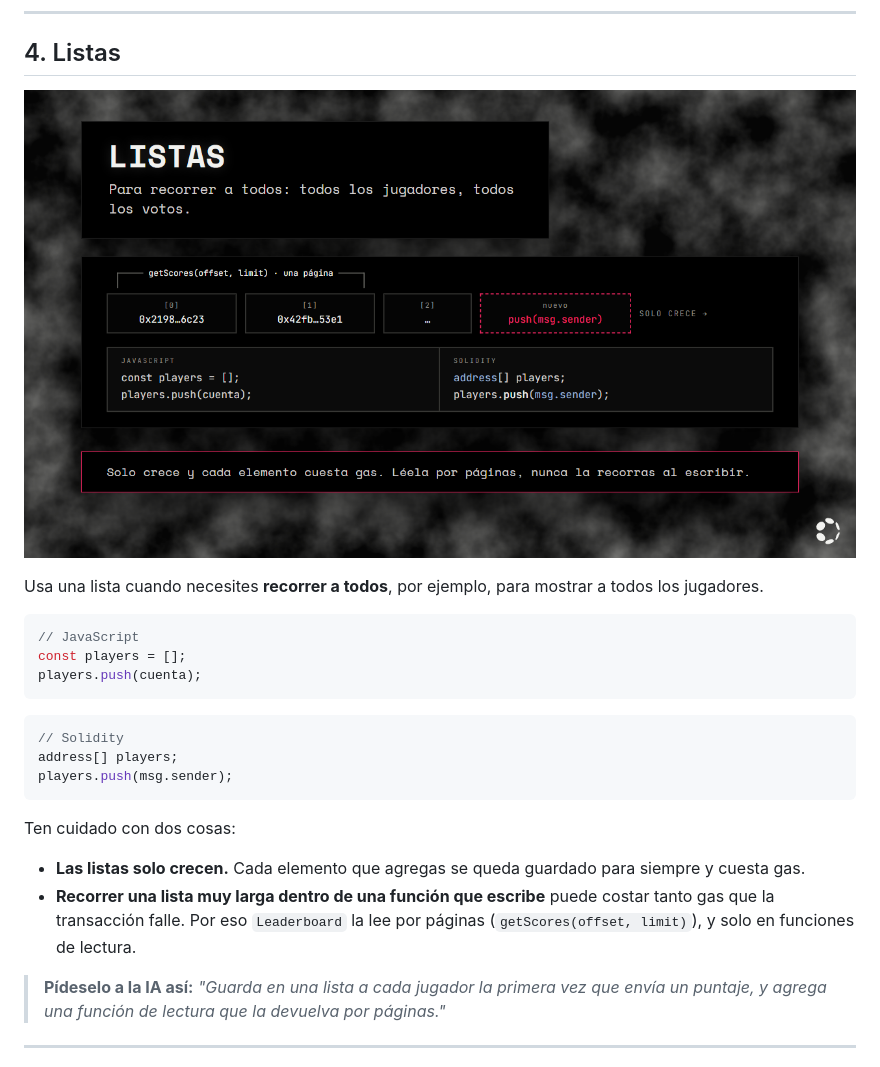
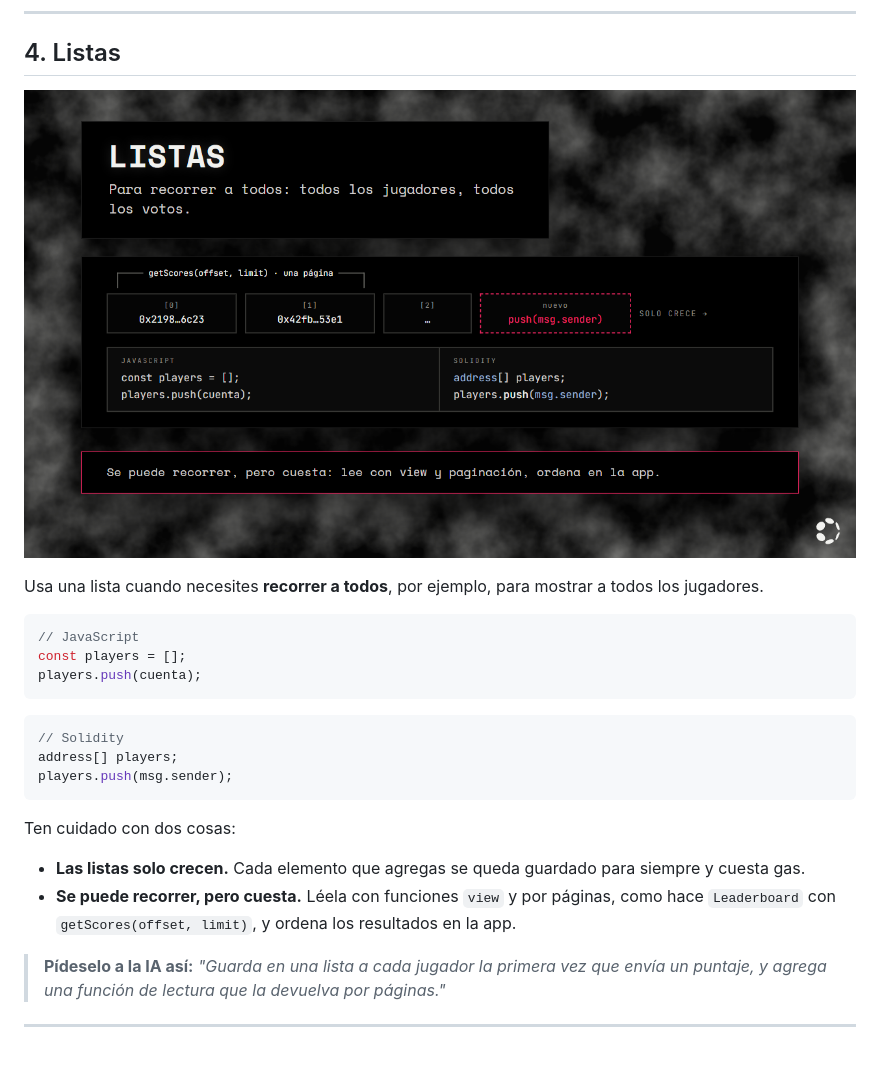
Before and after one commit to BrandonFilth/polkadot-devnet-workshop, a Markdown page: contenido/03-smart-contracts.md, the part around the change. GitHub-like rendering; pictures changed too: img/cap3/listas.png.

Commit message:
docs(03): listas se recorren con view y paginación

```diff
--- a/contenido/03-smart-contracts.md
+++ b/contenido/03-smart-contracts.md
@@ -92,9 +92,8 @@ players.push(msg.sender);
 Ten cuidado con dos cosas:
 
 - **Las listas solo crecen.** Cada elemento que agregas se queda guardado para siempre y cuesta gas.
-- **Recorrer una lista muy larga dentro de una función que escribe** puede costar tanto gas que la
-  transacción falle. Por eso `Leaderboard` la lee por páginas (`getScores(offset, limit)`), y solo
-  en funciones de lectura.
+- **Se puede recorrer, pero cuesta.** Léela con funciones `view` y por páginas, como hace
+  `Leaderboard` con `getScores(offset, limit)`, y ordena los resultados en la app.
 
 > **Pídeselo a la IA así:** *"Guarda en una lista a cada jugador la primera vez que envía un
 > puntaje, y agrega una función de lectura que la devuelva por páginas."*
```
Also changed, not shown: 1 other file.
